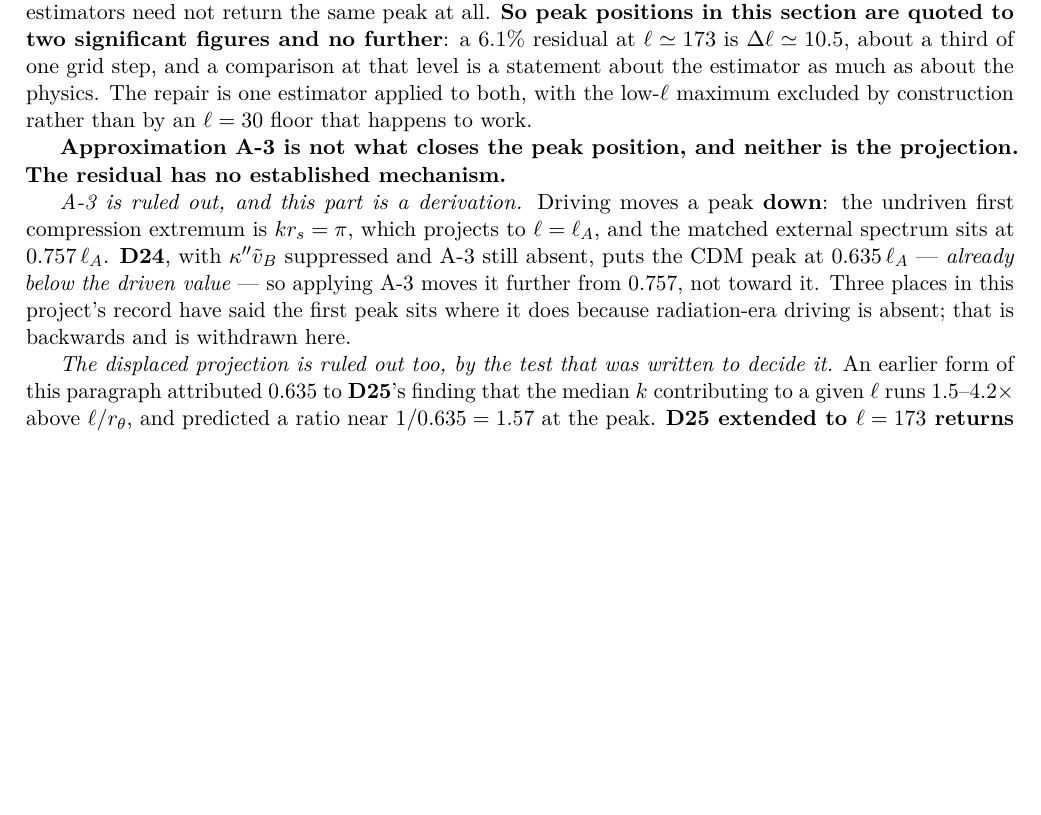
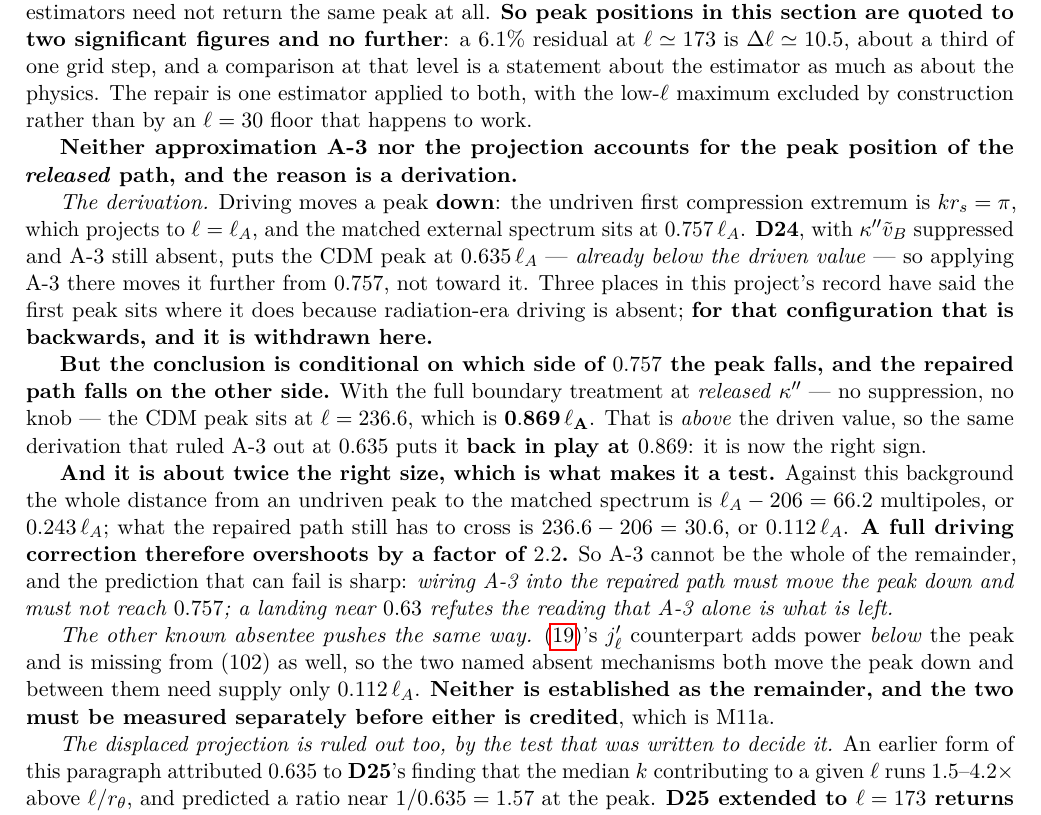
Before and after one commit to timgebbie/frame-covariant-cmb-reproducibility, a LaTeX paper (SUPPLEMENTARY-MATERIAL-v1.3.0.tex, which reads supplementary-materials/section-w-form-and-ell-zero-v1.4.0.tex): part of page 38 of 71, cut so that both start at the same text, the shorter picture padded with empty space. Compiled offline with pdfLaTeX.

Commit message:
supplement: A-3 reopened at the repaired peak -- right sign, 2.2x too large, with the prediction that can fail
Co-Authored-By: Claude Opus 5 <noreply@anthropic.com>

Claude-Session: https://claude.ai/code/session_01NB3VzZzaXgsQsB6SMSFfLk

```diff
--- a/supplementary-materials/section-w-form-and-ell-zero-v1.4.0.tex
+++ b/supplementary-materials/section-w-form-and-ell-zero-v1.4.0.tex
@@ -481,18 +481,42 @@ The repair is one estimator applied to both, with the low-$\ell$ maximum
 excluded by construction rather than by an $\ell=30$ floor that happens to
 work.
 
-\textbf{Approximation A-3 is not what closes the peak position, and neither
-is the projection. The residual has no established mechanism.}
+\textbf{Neither approximation A-3 nor the projection accounts for the peak
+position of the \emph{released} path, and the reason is a derivation.}
 
-\emph{A-3 is ruled out, and this part is a derivation.} Driving moves a peak
-\textbf{down}: the undriven first compression extremum is $kr_s=\pi$, which
-projects to $\ell=\ell_A$, and the matched external spectrum sits at
-$0.757\,\ell_A$. \textbf{D24}, with $\kappa''\tilde v_B$ suppressed and A-3
-still absent, puts the CDM peak at $0.635\,\ell_A$ --- \emph{already below the
-driven value} --- so applying A-3 moves it further from $0.757$, not toward it.
-Three places in this project's record have said the first peak sits where it
-does because radiation-era driving is absent; that is backwards and is
-withdrawn here.
+\emph{The derivation.} Driving moves a peak \textbf{down}: the undriven first
+compression extremum is $kr_s=\pi$, which projects to $\ell=\ell_A$, and the
+matched external spectrum sits at $0.757\,\ell_A$. \textbf{D24}, with
+$\kappa''\tilde v_B$ suppressed and A-3 still absent, puts the CDM peak at
+$0.635\,\ell_A$ --- \emph{already below the driven value} --- so applying A-3
+there moves it further from $0.757$, not toward it. Three places in this
+project's record have said the first peak sits where it does because
+radiation-era driving is absent; \textbf{for that configuration that is
+backwards, and it is withdrawn here.}
+
+\textbf{But the conclusion is conditional on which side of $0.757$ the peak
+falls, and the repaired path falls on the other side.} With the full boundary
+treatment at \emph{released} $\kappa''$ --- no suppression, no knob --- the CDM
+peak sits at $\ell=236.6$, which is $\mathbf{0.869\,\ell_A}$. That is
+\emph{above} the driven value, so the same derivation that ruled A-3 out at
+$0.635$ puts it \textbf{back in play at $0.869$}: it is now the right sign.
+
+\textbf{And it is about twice the right size, which is what makes it a test.}
+Against this background the whole distance from an undriven peak to the matched
+spectrum is $\ell_A-206=66.2$ multipoles, or $0.243\,\ell_A$; what the repaired
+path still has to cross is $236.6-206=30.6$, or $0.112\,\ell_A$. \textbf{A full
+driving correction therefore overshoots by a factor of $2.2$.} So A-3 cannot
+be the whole of the remainder, and the prediction that can fail is sharp:
+\emph{wiring A-3 into the repaired path must move the peak down and must not
+reach $0.757$; a landing near $0.63$ refutes the reading that A-3 alone is
+what is left.}
+
+\emph{The other known absentee pushes the same way.} \eqref{eq:partner-projection}'s
+$j_\ell'$ counterpart adds power \emph{below} the peak and is missing from
+(102) as well, so the two named absent mechanisms both move the peak down and
+between them need supply only $0.112\,\ell_A$. \textbf{Neither is established
+as the remainder, and the two must be measured separately before either is
+credited}, which is M11a.
 
 \emph{The displaced projection is ruled out too, by the test that was written
 to decide it.} An earlier form of this paragraph attributed $0.635$ to
```
